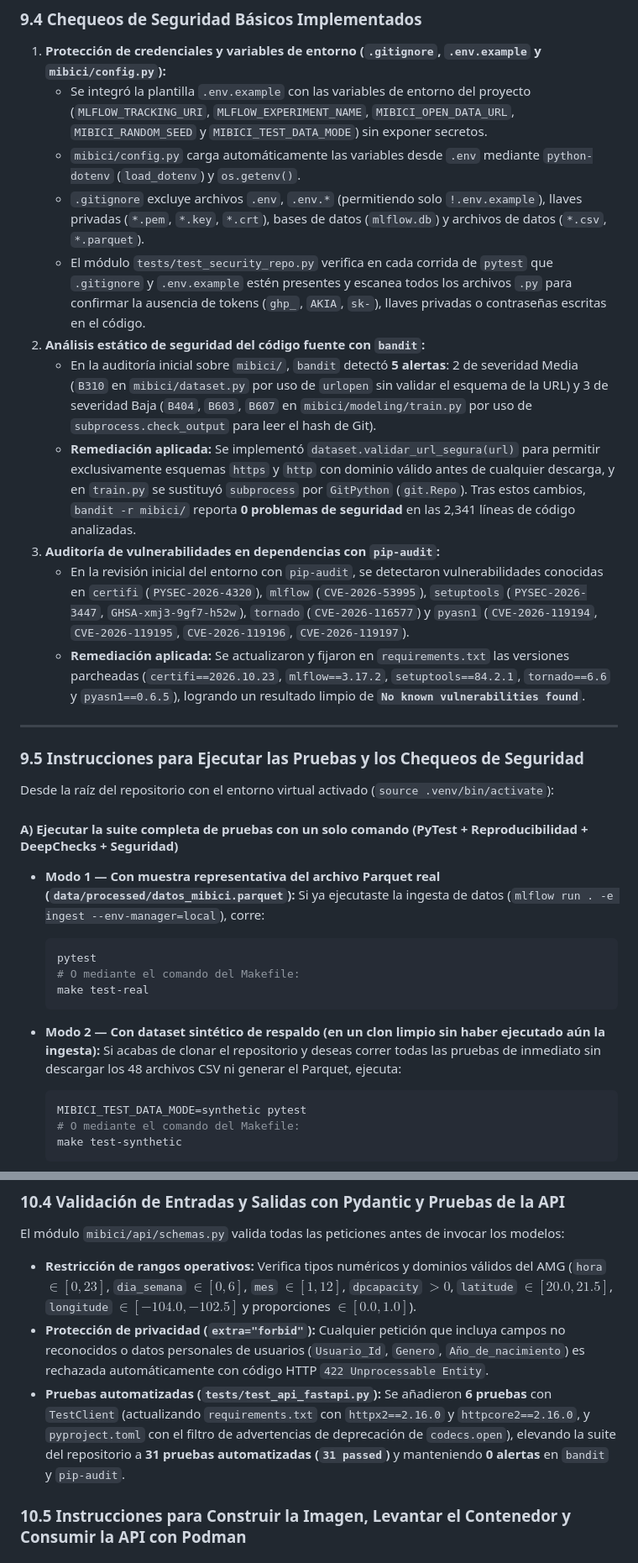
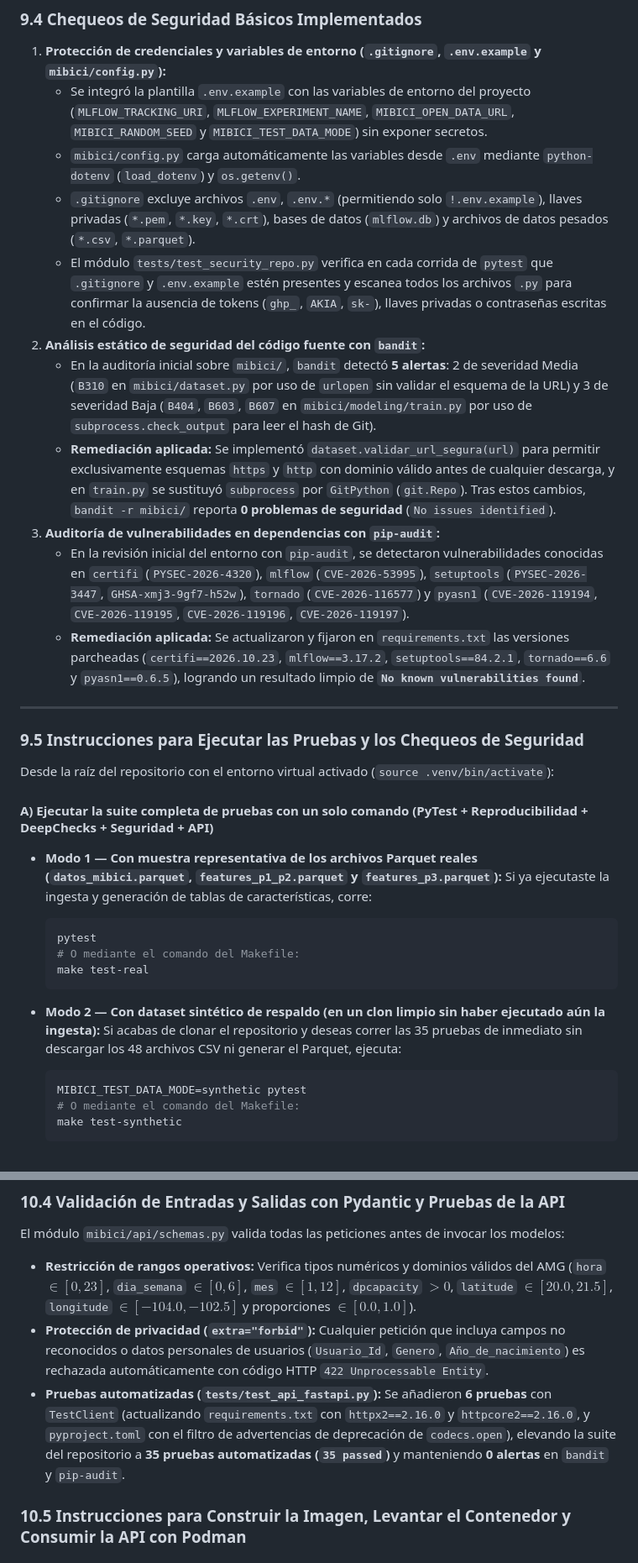
Before and after one commit to figueroa-alex/TC5061-Proyecto-Equipo35, a Markdown page: README.md, 2 parts joined by grey strips. Shown at 84% size. Drawn GitHub-style.

````diff
--- a/README.md
+++ b/README.md
@@ -308,13 +313,13 @@ Las pruebas de `DeepChecks` soportan **dos modos de ejecución** controlados med
 1. **Protección de credenciales y variables de entorno (`.gitignore`, `.env.example` y `mibici/config.py`):**
    * Se integró la plantilla `.env.example` con las variables de entorno del proyecto (`MLFLOW_TRACKING_URI`, `MLFLOW_EXPERIMENT_NAME`, `MIBICI_OPEN_DATA_URL`, `MIBICI_RANDOM_SEED` y `MIBICI_TEST_DATA_MODE`) sin exponer secretos.
    * `mibici/config.py` carga automáticamente las variables desde `.env` mediante `python-dotenv` (`load_dotenv`) y `os.getenv()`.
-   * `.gitignore` excluye archivos `.env`, `.env.*` (permitiendo solo `!.env.example`), llaves privadas (`*.pem`, `*.key`, `*.crt`), bases de datos (`mlflow.db`) y archivos de datos (`*.csv`, `*.parquet`).
+   * `.gitignore` excluye archivos `.env`, `.env.*` (permitiendo solo `!.env.example`), llaves privadas (`*.pem`, `*.key`, `*.crt`), bases de datos (`mlflow.db`) y archivos de datos pesados (`*.csv`, `*.parquet`).
    * El módulo `tests/test_security_repo.py` verifica en cada corrida de `pytest` que `.gitignore` y `.env.example` estén presentes y escanea todos los archivos `.py` para confirmar la ausencia de tokens (`ghp_`, `AKIA`, `sk-`), llaves privadas o contraseñas escritas en el código.
 2. **Análisis estático de seguridad del código fuente con `bandit`:**
    * En la auditoría inicial sobre `mibici/`, `bandit` detectó **5 alertas**: 2 de severidad Media (`B310` en `mibici/dataset.py` por uso de `urlopen` sin validar el esquema de la URL) y 3 de severidad Baja (`B404`, `B603`, `B607` en `mibici/modeling/train.py` por uso de `subprocess.check_output` para leer el hash de Git).
-   * **Remediación aplicada:** Se implementó `dataset.validar_url_segura(url)` para permitir exclusivamente esquemas `https` y `http` con dominio válido antes de cualquier descarga, y en `train.py` se sustituyó `subprocess` por `GitPython` (`git.Repo`). Tras estos cambios, `bandit -r mibici/` reporta **0 problemas de seguridad** en las 2,341 líneas de código analizadas.
+   * **Remediación aplicada:** Se implementó `dataset.validar_url_segura(url)` para permitir exclusivamente esquemas `https` y `http` con dominio válido antes de cualquier descarga, y en `train.py` se sustituyó `subprocess` por `GitPython` (`git.Repo`). Tras estos cambios, `bandit -r mibici/` reporta **0 problemas de seguridad** (`No issues identified`).
 3. **Auditoría de vulnerabilidades en dependencias con `pip-audit`:**
-   * En la revisión inicial del entorno con `pip-audit`, se detectaron vulnerabilidades conocidas en `certifi` (`PYSEC-2026-4320`), `mlflow` (`CVE-2026-53995`), `setuptools` (`PYSEC-2026-3447`, `GHSA-xmj3-9gf7-h52w`),  `tornado` (`CVE-2026-116577`) y `pyasn1` (`CVE-2026-119194`, `CVE-2026-119195`, `CVE-2026-119196`, `CVE-2026-119197`).
+   * En la revisión inicial del entorno con `pip-audit`, se detectaron vulnerabilidades conocidas en `certifi` (`PYSEC-2026-4320`), `mlflow` (`CVE-2026-53995`), `setuptools` (`PYSEC-2026-3447`, `GHSA-xmj3-9gf7-h52w`), `tornado` (`CVE-2026-116577`) y `pyasn1` (`CVE-2026-119194`, `CVE-2026-119195`, `CVE-2026-119196`, `CVE-2026-119197`).
    * **Remediación aplicada:** Se actualizaron y fijaron en `requirements.txt` las versiones parcheadas (`certifi==2026.10.23`, `mlflow==3.17.2`, `setuptools==84.2.1`, `tornado==6.6` y `pyasn1==0.6.5`), logrando un resultado limpio de **`No known vulnerabilities found`**.
 
 ---
@@ -323,10 +328,10 @@ Las pruebas de `DeepChecks` soportan **dos modos de ejecución** controlados med
 
 Desde la raíz del repositorio con el entorno virtual activado (`source .venv/bin/activate`):
 
-#### A) Ejecutar la suite completa de pruebas con un solo comando (PyTest + Reproducibilidad + DeepChecks + Seguridad)
+#### A) Ejecutar la suite completa de pruebas con un solo comando (PyTest + Reproducibilidad + DeepChecks + Seguridad + API)
 
-* **Modo 1 — Con muestra representativa del archivo Parquet real (`data/processed/datos_mibici.parquet`):**
-  Si ya ejecutaste la ingesta de datos (`mlflow run . -e ingest --env-manager=local`), corre:
+* **Modo 1 — Con muestra representativa de los archivos Parquet reales (`datos_mibici.parquet`, `features_p1_p2.parquet` y `features_p3.parquet`):**
+  Si ya ejecutaste la ingesta y generación de tablas de características, corre:
   ```bash
   pytest
   # O mediante el comando del Makefile:
@@ -334,7 +339,7 @@ Desde la raíz del repositorio con el entorno virtual activado (`source .venv/bi
   ```
 
 * **Modo 2 — Con dataset sintético de respaldo (en un clon limpio sin haber ejecutado aún la ingesta):**
-  Si acabas de clonar el repositorio y deseas correr todas las pruebas de inmediato sin descargar los 48 archivos CSV ni generar el Parquet, ejecuta:
+  Si acabas de clonar el repositorio y deseas correr las 35 pruebas de inmediato sin descargar los 48 archivos CSV ni generar el Parquet, ejecuta:
   ```bash
   MIBICI_TEST_DATA_MODE=synthetic pytest
   # O mediante el comando del Makefile:
@@ -417,7 +422,7 @@ Con base en los criterios de arquitectura de sistemas de *Machine Learning* (Huy
 El módulo `mibici/api/schemas.py` valida todas las peticiones antes de invocar los modelos:
 * **Restricción de rangos operativos:** Verifica tipos numéricos y dominios válidos del AMG (`hora` $\in [0, 23]$, `dia_semana` $\in [0, 6]$, `mes` $\in [1, 12]$, `dpcapacity` $> 0$, `latitude` $\in [20.0, 21.5]$, `longitude` $\in [-104.0, -102.5]$ y proporciones $\in [0.0, 1.0]$).
 * **Protección de privacidad (`extra="forbid"`):** Cualquier petición que incluya campos no reconocidos o datos personales de usuarios (`Usuario_Id`, `Genero`, `Año_de_nacimiento`) es rechazada automáticamente con código HTTP `422 Unprocessable Entity`.
-* **Pruebas automatizadas (`tests/test_api_fastapi.py`):** Se añadieron **6 pruebas** con `TestClient` (actualizando `requirements.txt` con `httpx2==2.16.0` y `httpcore2==2.16.0`, y `pyproject.toml` con el filtro de advertencias de deprecación de `codecs.open`), elevando la suite del repositorio a **31 pruebas automatizadas (`31 passed`)** y manteniendo **0 alertas** en `bandit` y `pip-audit`.
+* **Pruebas automatizadas (`tests/test_api_fastapi.py`):** Se añadieron **6 pruebas** con `TestClient` (actualizando `requirements.txt` con `httpx2==2.16.0` y `httpcore2==2.16.0`, y `pyproject.toml` con el filtro de advertencias de deprecación de `codecs.open`), elevando la suite del repositorio a **35 pruebas automatizadas (`35 passed`)** y manteniendo **0 alertas** en `bandit` y `pip-audit`.
 
 ### 10.5 Instrucciones para Construir la Imagen, Levantar el Contenedor y Consumir la API con Podman
 
````
Also changed, not shown: other parts of README.md (+21 -16 lines), reports/figures/evidencia_pytest_real.png, reports/figures/evidencia_pytest_synthetic.png, reports/figures/evidencia_seguridad.png, 4 other files.
